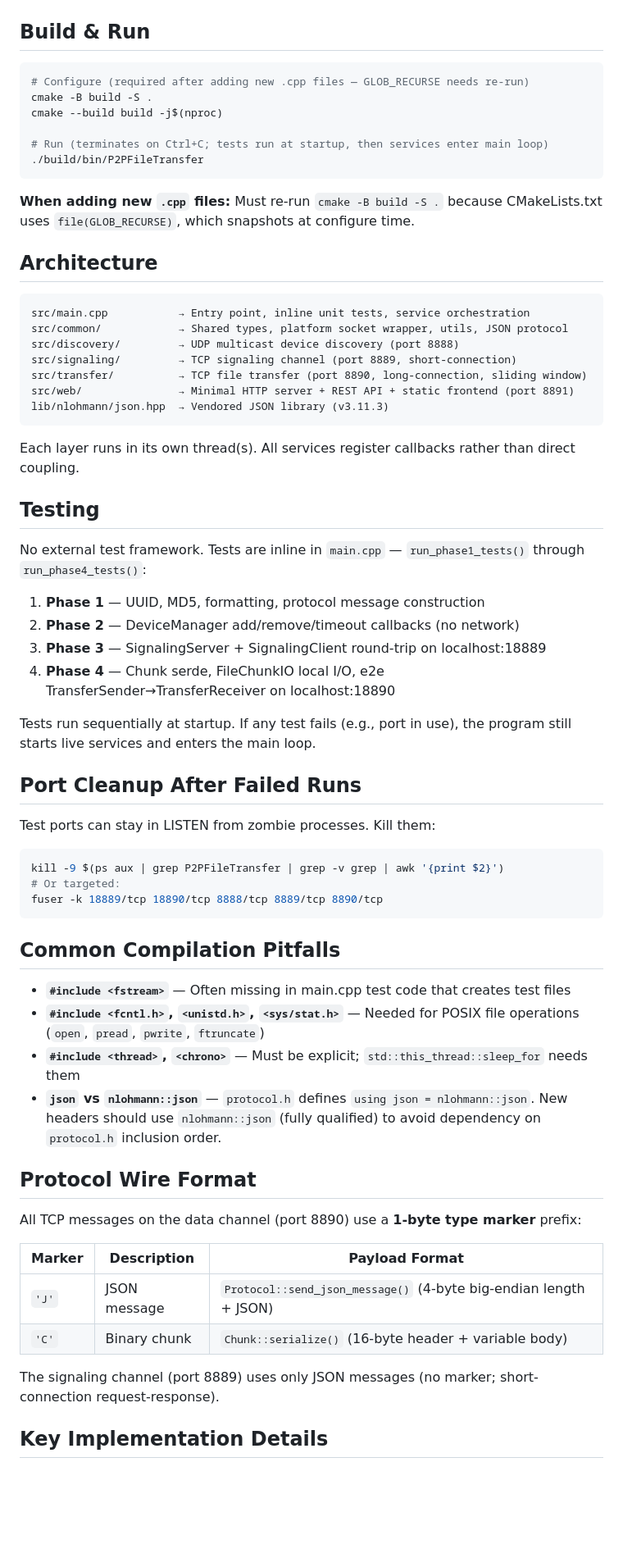
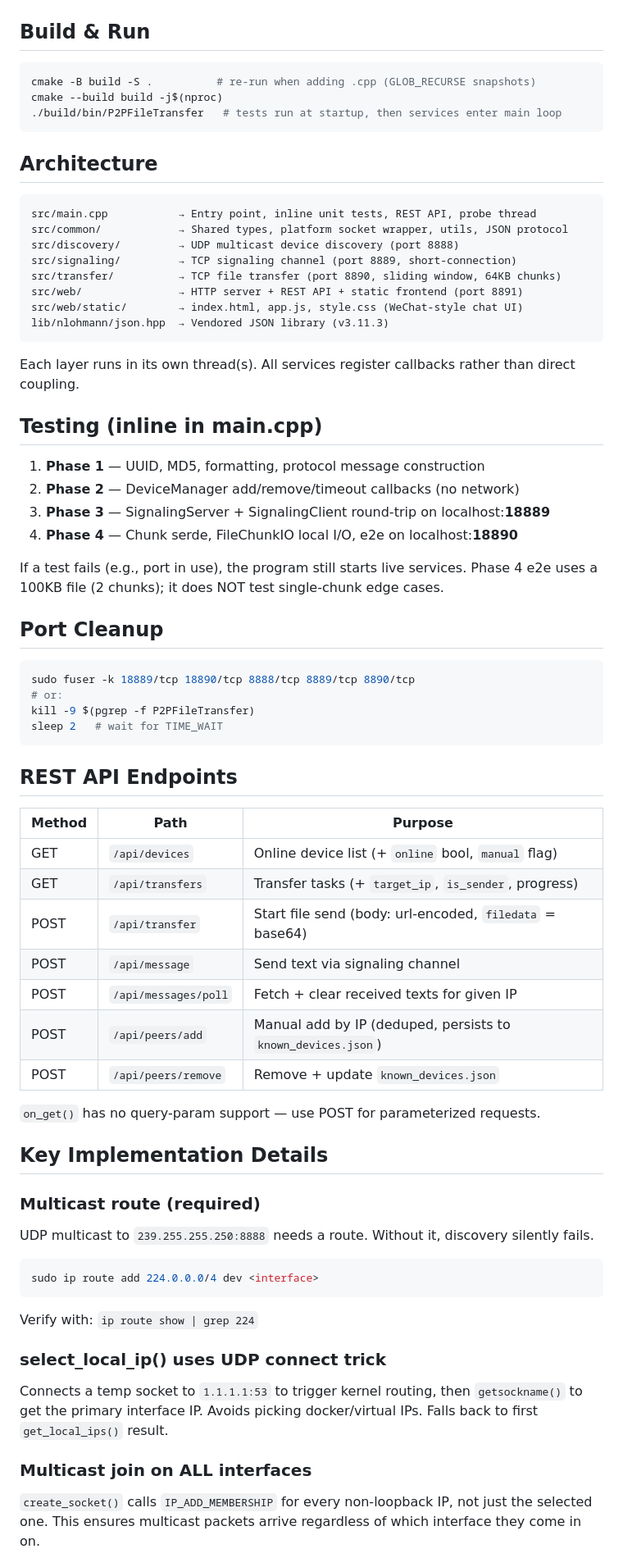
Before and after one commit to GgbNnD/net, a Markdown page: AGENTS.md, the part around one of its changes. Shown at 82% size. Rendered like a GitHub page; blank space fills up the shorter version.

````diff
--- a/AGENTS.md
+++ b/AGENTS.md
@@ -3,67 +3,70 @@
 ## Build & Run
 
 ```bash
-# Configure (required after adding new .cpp files — GLOB_RECURSE needs re-run)
-cmake -B build -S .
+cmake -B build -S .          # re-run when adding .cpp (GLOB_RECURSE snapshots)
 cmake --build build -j$(nproc)
-
-# Run (terminates on Ctrl+C; tests run at startup, then services enter main loop)
-./build/bin/P2PFileTransfer
+./build/bin/P2PFileTransfer   # tests run at startup, then services enter main loop
 ```
-
-**When adding new `.cpp` files:** Must re-run `cmake -B build -S .` because CMakeLists.txt uses `file(GLOB_RECURSE)`, which snapshots at configure time.
 
 ## Architecture
 
 ```
-src/main.cpp           → Entry point, inline unit tests, service orchestration
+src/main.cpp           → Entry point, inline unit tests, REST API, probe thread
 src/common/            → Shared types, platform socket wrapper, utils, JSON protocol
 src/discovery/         → UDP multicast device discovery (port 8888)
 src/signaling/         → TCP signaling channel (port 8889, short-connection)
-src/transfer/          → TCP file transfer (port 8890, long-connection, sliding window)
-src/web/               → Minimal HTTP server + REST API + static frontend (port 8891)
+src/transfer/          → TCP file transfer (port 8890, sliding window, 64KB chunks)
+src/web/               → HTTP server + REST API + static frontend (port 8891)
+src/web/static/        → index.html, app.js, style.css (WeChat-style chat UI)
 lib/nlohmann/json.hpp  → Vendored JSON library (v3.11.3)
 ```
 
 Each layer runs in its own thread(s). All services register callbacks rather than direct coupling.
 
-## Testing
-
-No external test framework. Tests are inline in `main.cpp` — `run_phase1_tests()` through `run_phase4_tests()`:
+## Testing (inline in main.cpp)
 
 1. **Phase 1** — UUID, MD5, formatting, protocol message construction
 2. **Phase 2** — DeviceManager add/remove/timeout callbacks (no network)
-3. **Phase 3** — SignalingServer + SignalingClient round-trip on localhost:18889
-4. **Phase 4** — Chunk serde, FileChunkIO local I/O, e2e TransferSender→TransferReceiver on localhost:18890
+3. **Phase 3** — SignalingServer + SignalingClient round-trip on localhost:**18889**
+4. **Phase 4** — Chunk serde, FileChunkIO local I/O, e2e on localhost:**18890**
 
-Tests run sequentially at startup. If any test fails (e.g., port in use), the program still starts live services and enters the main loop.
+If a test fails (e.g., port in use), the program still starts live services. Phase 4 e2e uses a 100KB file (2 chunks); it does NOT test single-chunk edge cases.
 
-## Port Cleanup After Failed Runs
-
-Test ports can stay in LISTEN from zombie processes. Kill them:
+## Port Cleanup
 
 ```bash
-kill -9 $(ps aux | grep P2PFileTransfer | grep -v grep | awk '{print $2}')
-# Or targeted:
-fuser -k 18889/tcp 18890/tcp 8888/tcp 8889/tcp 8890/tcp
+sudo fuser -k 18889/tcp 18890/tcp 8888/tcp 8889/tcp 8890/tcp
+# or:
+kill -9 $(pgrep -f P2PFileTransfer)
+sleep 2   # wait for TIME_WAIT
 ```
 
-## Common Compilation Pitfalls
+## REST API Endpoints
 
-- **`#include <fstream>`** — Often missing in main.cpp test code that creates test files
-- **`#include <fcntl.h>`, `<unistd.h>`, `<sys/stat.h>`** — Needed for POSIX file operations (`open`, `pread`, `pwrite`, `ftruncate`)
-- **`#include <thread>`, `<chrono>`** — Must be explicit; `std::this_thread::sleep_for` needs them
-- **`json` vs `nlohmann::json`** — `protocol.h` defines `using json = nlohmann::json`. New headers should use `nlohmann::json` (fully qualified) to avoid dependency on `protocol.h` inclusion order.
+| Method | Path | Purpose |
+|--------|------|---------|
+| GET | `/api/devices` | Online device list (+ `online` bool, `manual` flag) |
+| GET | `/api/transfers` | Transfer tasks (+ `target_ip`, `is_sender`, progress) |
+| POST | `/api/transfer` | Start file send (body: url-encoded, `filedata` = base64) |
+| POST | `/api/message` | Send text via signaling channel |
+| POST | `/api/messages/poll` | Fetch + clear received texts for given IP |
+| POST | `/api/peers/add` | Manual add by IP (deduped, persists to `known_devices.json`) |
+| POST | `/api/peers/remove` | Remove + update `known_devices.json` |
 
-## Protocol Wire Format
-
-All TCP messages on the data channel (port 8890) use a **1-byte type marker** prefix:
-
-| Marker | Description   | Payload Format                           |
-|--------|---------------|------------------------------------------|
-| `'J'`  | JSON message  | `Protocol::send_json_message()` (4-byte big-endian length + JSON) |
-| `'C'`  | Binary chunk  | `Chunk::serialize()` (16-byte header + variable body) |
-
-The signaling channel (port 8889) uses only JSON messages (no marker; short-connection request-response).
+`on_get()` has no query-param support — use POST for parameterized requests.
 
 ## Key Implementation Details
+
+### Multicast route (required)
+UDP multicast to `239.255.255.250:8888` needs a route. Without it, discovery silently fails.
+```bash
+sudo ip route add 224.0.0.0/4 dev <interface>
+```
+Verify with: `ip route show | grep 224`
+
+### select_local_ip() uses UDP connect trick
+Connects a temp socket to `1.1.1.1:53` to trigger kernel routing, then `getsockname()` to get the primary interface IP. Avoids picking docker/virtual IPs. Falls back to first `get_local_ips()` result.
+
+### Multicast join on ALL interfaces
+`create_socket()` calls `IP_ADD_MEMBERSHIP` for every non-loopback IP, not just the selected one. This ensures multicast packets arrive regardless of which interface they come in on.
+
````
Also changed, not shown: other parts of AGENTS.md (+48 -23 lines).
